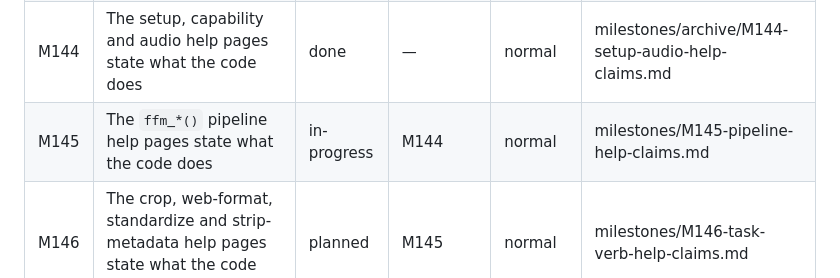
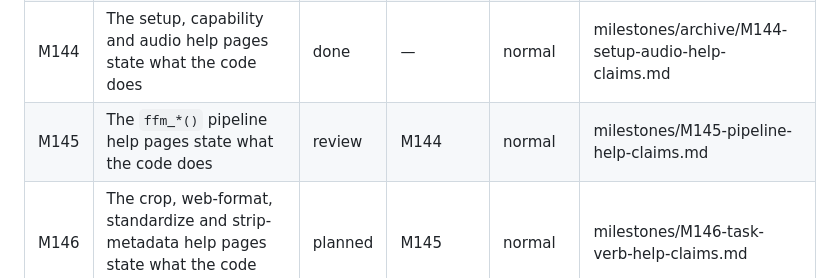
Before and after one commit to jmgirard/tidymedia, a Markdown page: cairn/ROADMAP.md, the part around the change. GitHub-like rendering.

```diff
--- a/cairn/ROADMAP.md
+++ b/cairn/ROADMAP.md
@@ -12,7 +12,7 @@ _Last hygiene check: 2026-10-18 (M144 post-merge: archived, the table keeps M142
 | M142 | Two `ffm_batch()` refusals and the direct-command functions stop with their own message instead of an R error | done | — | normal | milestones/archive/M142-crash-free-refusals.md |
 | M143 | `unset_program()` forgets a location file beside a folder with contents, and `set_program()` reports an unwritable location | done | — | normal | milestones/archive/M143-location-write-and-forget.md |
 | M144 | The setup, capability and audio help pages state what the code does | done | — | normal | milestones/archive/M144-setup-audio-help-claims.md |
-| M145 | The `ffm_*()` pipeline help pages state what the code does | in-progress | M144 | normal | milestones/M145-pipeline-help-claims.md |
+| M145 | The `ffm_*()` pipeline help pages state what the code does | review | M144 | normal | milestones/M145-pipeline-help-claims.md |
 | M146 | The crop, web-format, standardize and strip-metadata help pages state what the code does | planned | M145 | normal | milestones/M146-task-verb-help-claims.md |
 
 ## Candidates
```
Also changed, not shown: cairn/milestones/M145-pipeline-help-claims.md (+5 -2 lines).
